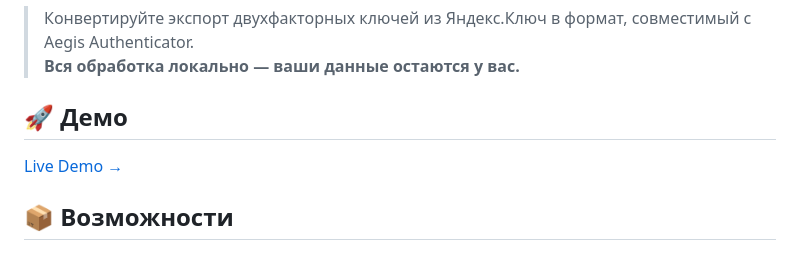
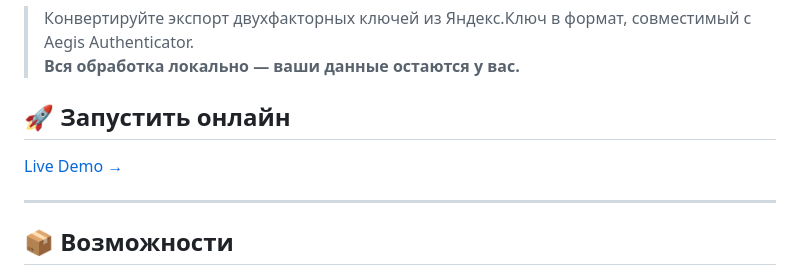
Before and after one commit to Rostezkiy/Yandex2Aegis, a Markdown page: README.md, the part around the change. Drawn GitHub-style.

```diff
--- a/README.md
+++ b/README.md
@@ -7,9 +7,11 @@
 > Конвертируйте экспорт двухфакторных ключей из Яндекс.Ключ в формат, совместимый с Aegis Authenticator.
 > **Вся обработка локально — ваши данные остаются у вас.**
 
-## 🚀 Демо
+## 🚀 Запустить онлайн
 
 [Live Demo →](https://rostezkiy.github.io/Yandex2Aegis/)
+
+---
 
 ## 📦 Возможности
 
```
